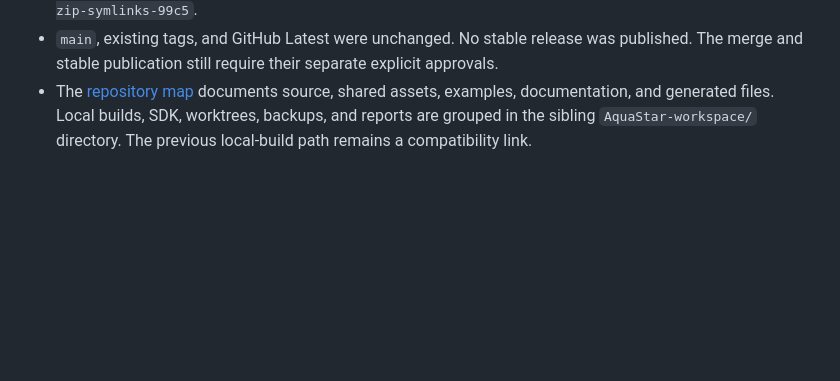
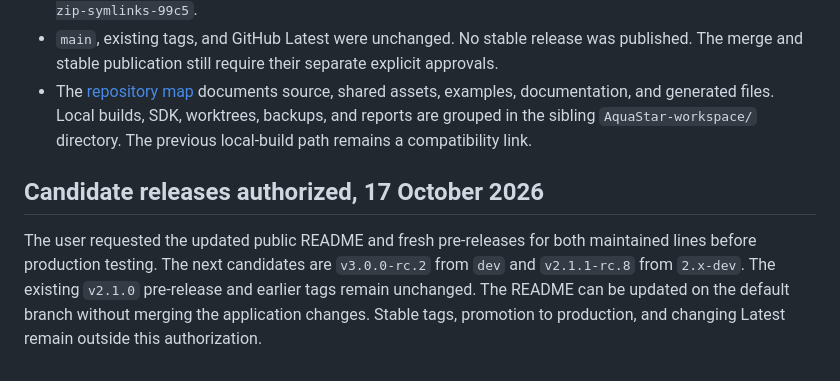
Before and after one commit to aquaspy/AquaStar, a Markdown page: docs/aquastar-3.0-plan.md, the part around the change. Drawn GitHub-style; blank space fills up the shorter version.

Commit message:
Document the maintained 2.x and 3.x product lines

```diff
--- a/docs/aquastar-3.0-plan.md
+++ b/docs/aquastar-3.0-plan.md
@@ -253,3 +253,7 @@ The user authorized the agreed branch cleanup and file organization before stabl
 - The remote now has only `main`, `dev`, `2.x`, `2.x-dev`, and the explicitly preserved `cursor/electron-mac-zip-symlinks-99c5`.
 - `main`, existing tags, and GitHub Latest were unchanged. No stable release was published. The merge and stable publication still require their separate explicit approvals.
 - The [repository map](REPOSITORY.md) documents source, shared assets, examples, documentation, and generated files. Local builds, SDK, worktrees, backups, and reports are grouped in the sibling `AquaStar-workspace/` directory. The previous local-build path remains a compatibility link.
+
+## Candidate releases authorized, 17 October 2026
+
+The user requested the updated public README and fresh pre-releases for both maintained lines before production testing. The next candidates are `v3.0.0-rc.2` from `dev` and `v2.1.1-rc.8` from `2.x-dev`. The existing `v2.1.0` pre-release and earlier tags remain unchanged. The README can be updated on the default branch without merging the application changes. Stable tags, promotion to production, and changing Latest remain outside this authorization.
```
Also changed, not shown: 1 other file.
